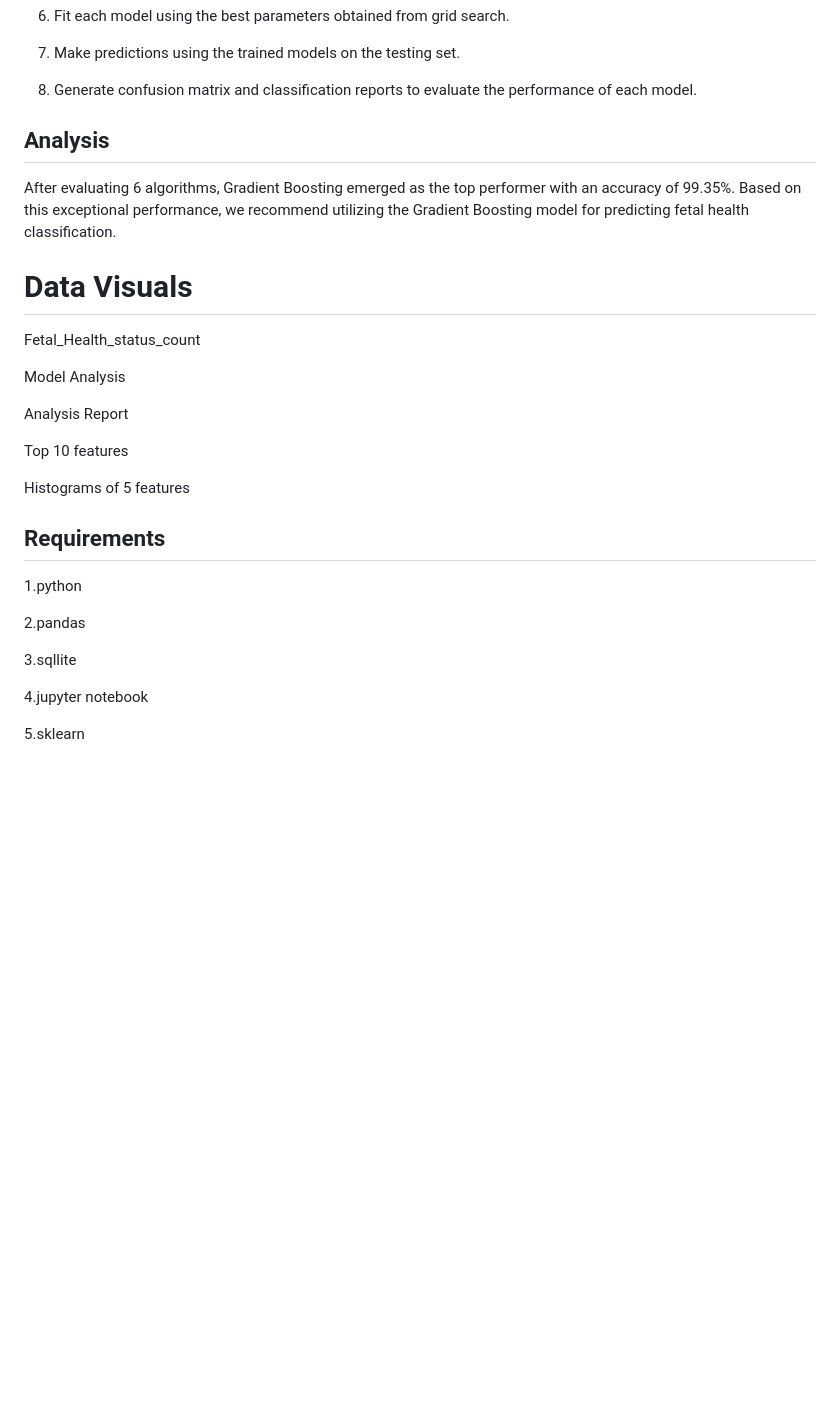
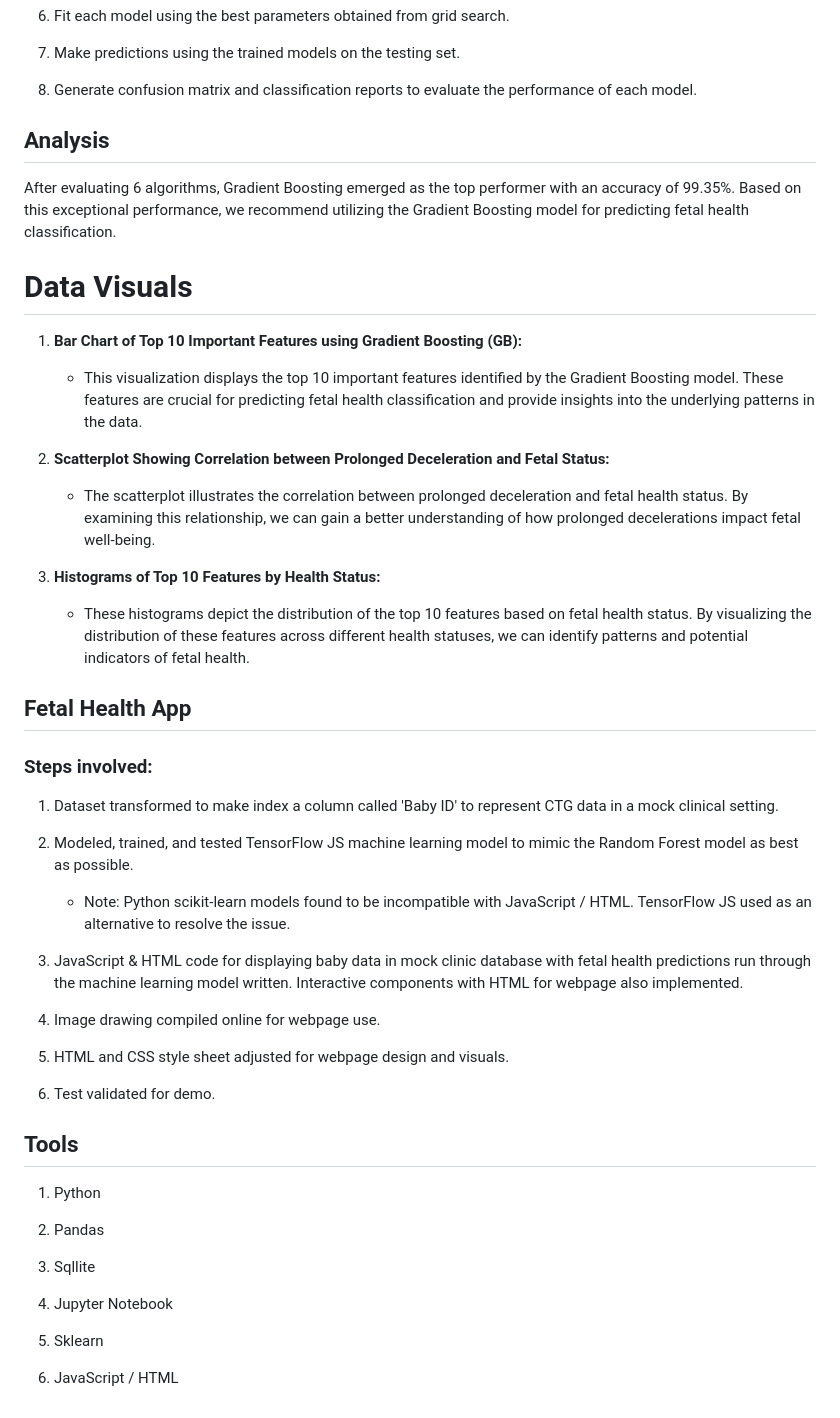
Before and after one commit to imnana18/group10-final-project, a Markdown page: README.md, the part around the change. Rendered like a GitHub page; blank space fills up the shorter version.

```diff
--- a/README.md
+++ b/README.md
@@ -70,7 +70,6 @@ After cleaning, the data is securely stored in an SQLlite database, taking ethic
 8. Generate confusion matrix and classification reports to evaluate the performance of each model.
 
 
-
 ## Analysis
 
 After evaluating 6 algorithms, Gradient Boosting emerged as the top performer with an accuracy of 99.35%.
@@ -78,25 +77,44 @@ Based on this exceptional performance, we recommend utilizing the Gradient Boost
 
 # Data Visuals
 
-Fetal_Health_status_count
+1. **Bar Chart of Top 10 Important Features using Gradient Boosting (GB):**
+   - This visualization displays the top 10 important features identified by the Gradient Boosting model. These features are crucial for predicting fetal health classification and provide insights into the underlying patterns in the data.
 
-Model Analysis
+2. **Scatterplot Showing Correlation between Prolonged Deceleration and Fetal Status:**
+   - The scatterplot illustrates the correlation between prolonged deceleration and fetal health status. By examining this relationship, we can gain a better understanding of how prolonged decelerations impact fetal well-being.
 
-Analysis Report
-
-Top 10 features
-
-Histograms of 5 features
+3. **Histograms of Top 10 Features by Health Status:**
+   - These histograms depict the distribution of the top 10 features based on fetal health status. By visualizing the distribution of these features across different health statuses, we can identify patterns and potential indicators of fetal health.
 
 
-## Requirements
+## Fetal Health App
 
-1.python
+### Steps involved:
 
-2.pandas
+1. Dataset transformed to make index a column called 'Baby ID' to represent CTG data in a mock clinical setting.
 
-3.sqllite
+2. Modeled, trained, and tested TensorFlow JS machine learning model to mimic the Random Forest model as best as possible.
+   - Note: Python scikit-learn models found to be incompatible with JavaScript / HTML. TensorFlow JS used as an alternative to resolve the issue.
 
-4.jupyter notebook
+3. JavaScript & HTML code for displaying baby data in mock clinic database with fetal health predictions run through the machine learning model written. Interactive components with HTML for webpage also implemented.
 
-5.sklearn
+4. Image drawing compiled online for webpage use.
+
+5. HTML and CSS style sheet adjusted for webpage design and visuals.
+
+6. Test validated for demo.
+
+
+## Tools
+
+1. Python
+
+2. Pandas
+
+3. Sqllite
+
+4. Jupyter Notebook
+
+5. Sklearn
+
+6. JavaScript / HTML
```
